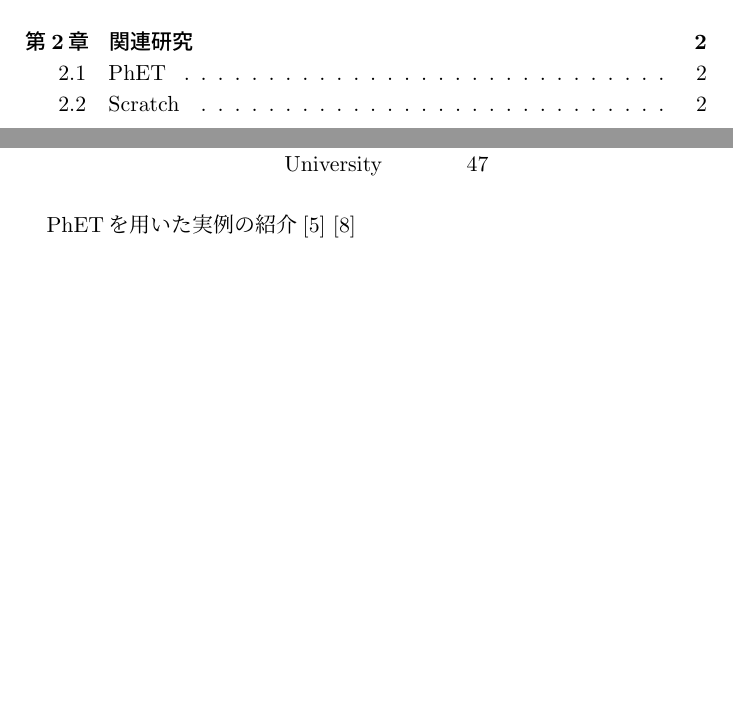
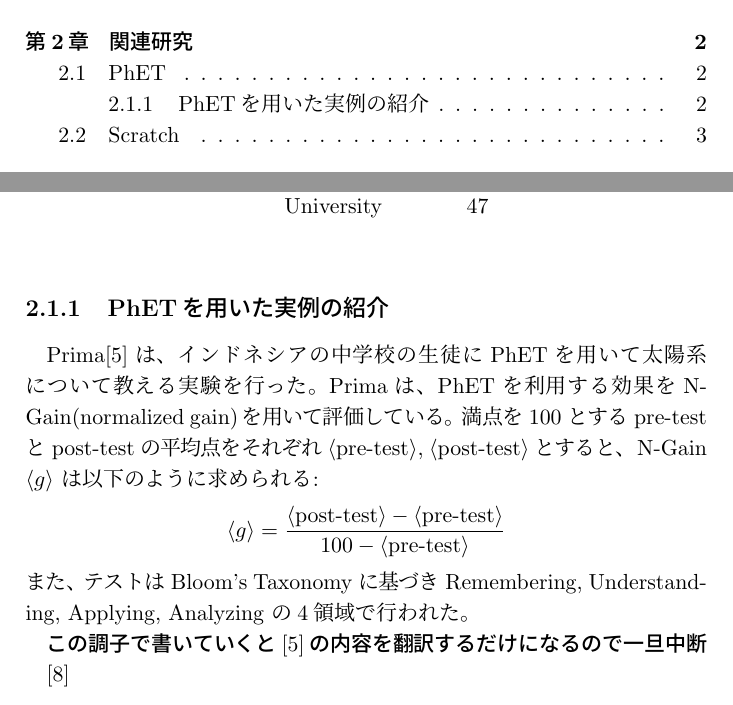
Before and after one commit to prg-titech/bthesis_kiuchi, a LaTeX thesis (thesis.tex, which reads chapter2.tex): two parts of pages 4 and 6 of 12 before the commit and two parts of pages 4 and 6 of 13 after it, joined at a grey line, cut so that both start at the same text, the shorter picture padded with empty space. Compiled offline with pLaTeX and dvipdfmx; a LaTeX package or settings file that is missing is left out; a missing bibliography style is replaced by a similar one.

Commit message:
chap2 書き足し

```diff
--- a/chapter2.tex
+++ b/chapter2.tex
@@ -22,9 +22,14 @@
 \end{tabular}
 \end{table}
 
+\subsection{PhETを用いた実例の紹介}
 
-PhETを用いた実例の紹介
-\cite{prima_learning_2018}
+Prima\cite{prima_learning_2018}は、インドネシアの中学校の生徒にPhETを用いて太陽系について教える実験を行った。Primaは、PhETを利用する効果をN-Gain(normalized gain)を用いて評価している。満点を $100$ とする pre-test と post-test の平均点をそれぞれ $\langle \textrm{pre\\-test} \rangle$, $\langle \textrm{post\\-test} \rangle$ とすると、 N-Gain $\langle g \rangle$ は以下のように求められる:
+$$ \langle g \rangle = \dfrac{\langle \textrm{post\\-test} \rangle - \langle \textrm{pre\\-test} \rangle}{100 - \langle \textrm{pre\\-test} \rangle} $$
+また、テストは Bloom's Taxonomy に基づき Remembering, Understanding, Applying, Analyzing の4領域で行われた。
+
+\textgt{この調子で書いていくと\cite{prima_learning_2018}の内容を翻訳するだけになるので一旦中断}
+
 \cite{rehman_teaching_2021}
 
 \section{Scratch}
--- a/thesis.tex
+++ b/thesis.tex
@@ -11,6 +11,7 @@
 \usepackage{csg-thesis}
 \usepackage[dvipdfmx]{graphicx}
 \usepackage{url}
+\usepackage{amsmath}
 
 \newcommand{\simname}{[ここにシミュレータの名前を入力]}
 
```
Also changed, not shown: thesis.pdf, 2 other files.
